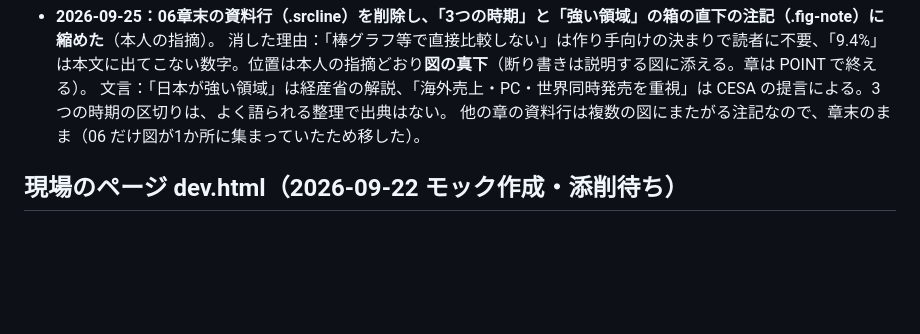
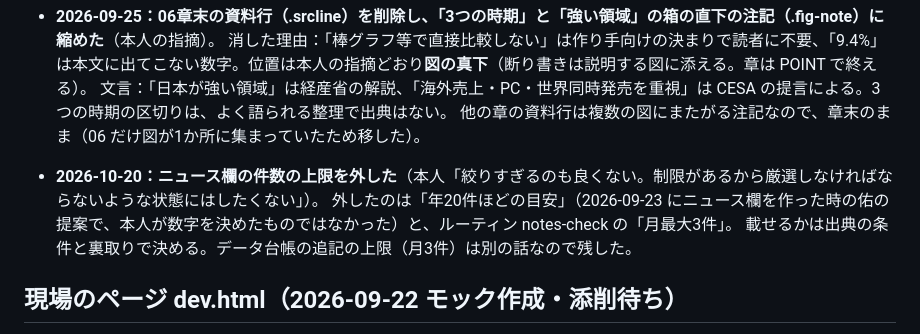
Before and after one commit to tas9-labo/notes, a Markdown page: DECISIONS.md, the part around the change. GitHub-like rendering; blank space fills up the shorter version.

Commit message:
docs: ニュース欄の件数の上限を外す（年20件の目安・月3件）
上限のせいで厳選する状態にしない（2026-10-20 本人）。載せるかは出典の条件と裏取りで決める。
データ台帳の追記の上限（月3件）は残す。

Co-Authored-By: Claude Opus 5.5 <noreply@anthropic.com>

```diff
--- a/DECISIONS.md
+++ b/DECISIONS.md
@@ -213,6 +213,9 @@
   消した理由：「棒グラフ等で直接比較しない」は作り手向けの決まりで読者に不要、「9.4%」は本文に出てこない数字。位置は本人の指摘どおり**図の真下**（断り書きは説明する図に添える。章は POINT で終える）。
   文言：「日本が強い領域」は経産省の解説、「海外売上・PC・世界同時発売を重視」は CESA の提言による。3つの時期の区切りは、よく語られる整理で出典はない。
   他の章の資料行は複数の図にまたがる注記なので、章末のまま（06 だけ図が1か所に集まっていたため移した）。
+- **2026-10-20：ニュース欄の件数の上限を外した**（本人「絞りすぎるのも良くない。制限があるから厳選しなければならないような状態にはしたくない」）。
+  外したのは「年20件ほどの目安」（2026-09-23 にニュース欄を作った時の佑の提案で、本人が数字を決めたものではなかった）と、ルーティン notes-check の「月最大3件」。
+  載せるかは出典の条件と裏取りで決める。データ台帳の追記の上限（月3件）は別の話なので残した。
 
 ## 現場のページ dev.html（2026-09-22 モック作成・添削待ち）
 
```
Also changed, not shown: CLAUDE.md (+1 -1 lines), OPERATIONS.md (+1 -1 lines).
